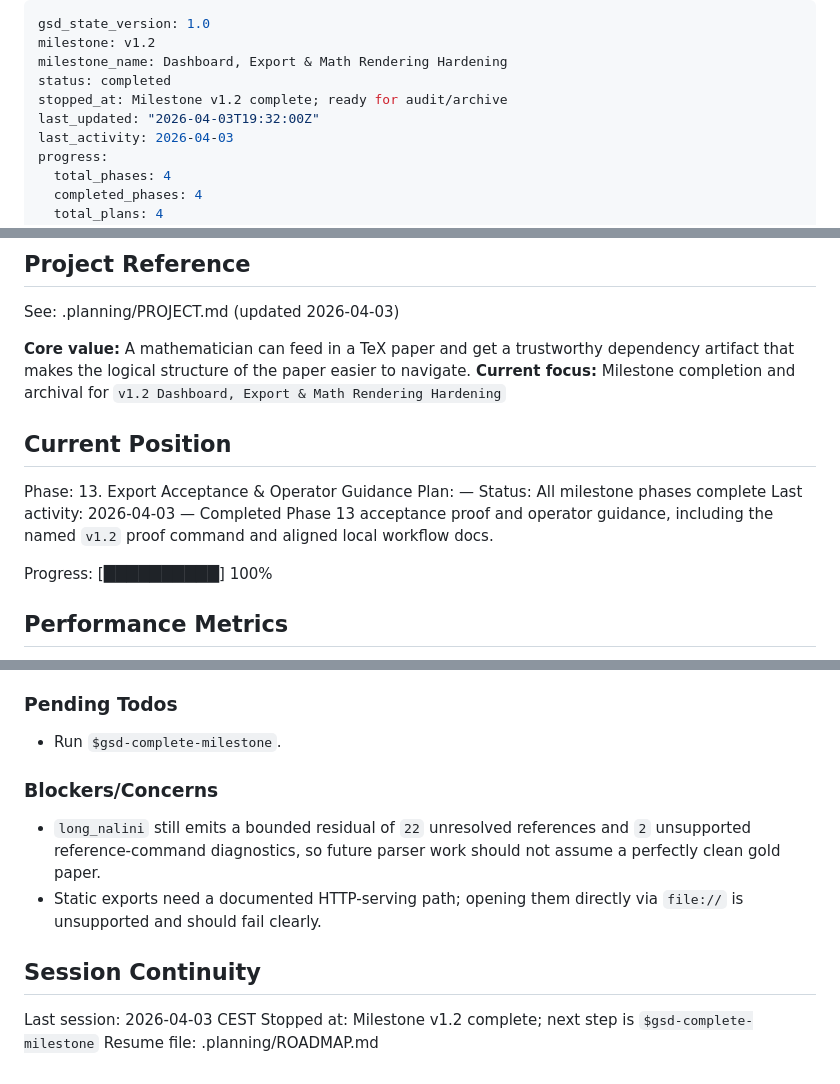
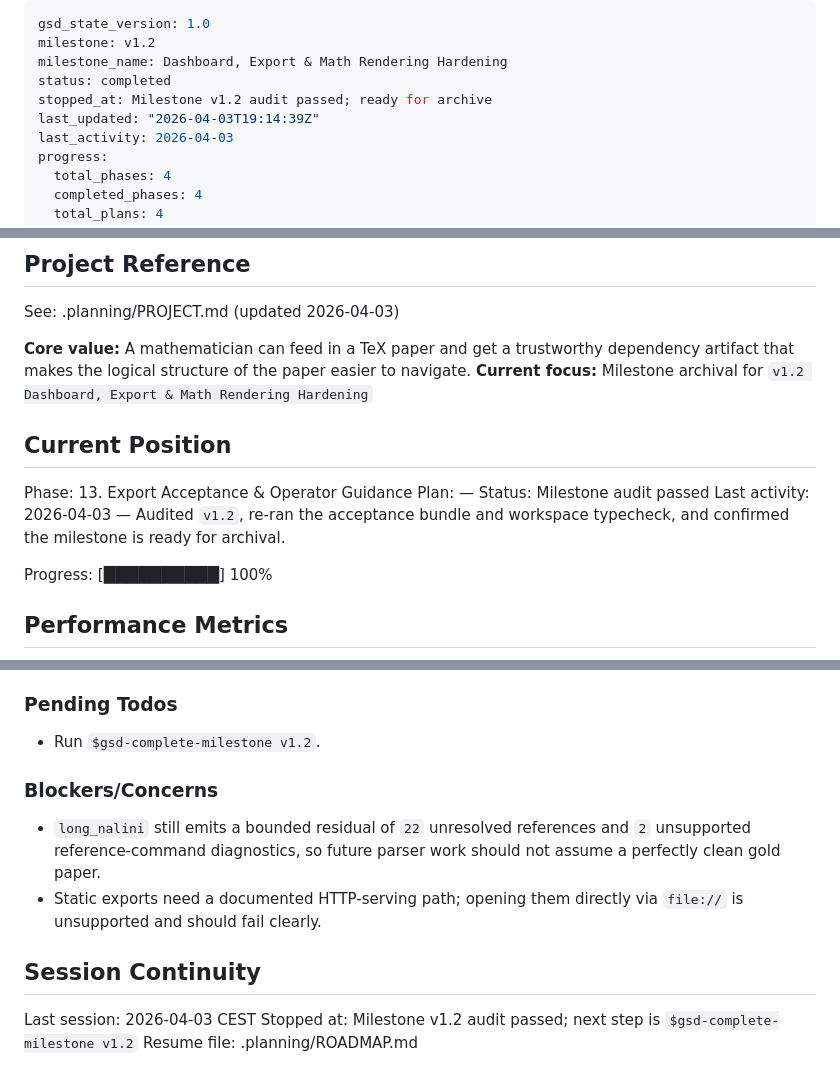
Before and after one commit to hanzckernel/MathPaperParser, a Markdown page: .planning/STATE.md, 3 parts joined by grey strips. GitHub-like rendering.

Commit message:
docs: audit v1.2 milestone

```diff
--- a/.planning/STATE.md
+++ b/.planning/STATE.md
@@ -3,8 +3,8 @@ gsd_state_version: 1.0
 milestone: v1.2
 milestone_name: Dashboard, Export & Math Rendering Hardening
 status: completed
-stopped_at: Milestone v1.2 complete; ready for audit/archive
-last_updated: "2026-04-03T19:32:00Z"
+stopped_at: Milestone v1.2 audit passed; ready for archive
+last_updated: "2026-04-03T19:14:39Z"
 last_activity: 2026-04-03
 progress:
   total_phases: 4
@@ -21,14 +21,14 @@ progress:
 See: .planning/PROJECT.md (updated 2026-04-03)
 
 **Core value:** A mathematician can feed in a TeX paper and get a trustworthy dependency artifact that makes the logical structure of the paper easier to navigate.
-**Current focus:** Milestone completion and archival for `v1.2 Dashboard, Export & Math Rendering Hardening`
+**Current focus:** Milestone archival for `v1.2 Dashboard, Export & Math Rendering Hardening`
 
 ## Current Position
 
 Phase: 13. Export Acceptance & Operator Guidance
 Plan: —
-Status: All milestone phases complete
-Last activity: 2026-04-03 — Completed Phase 13 acceptance proof and operator guidance, including the named `v1.2` proof command and aligned local workflow docs.
+Status: Milestone audit passed
+Last activity: 2026-04-03 — Audited `v1.2`, re-ran the acceptance bundle and workspace typecheck, and confirmed the milestone is ready for archival.
 
 Progress: [██████████] 100%
 
@@ -80,7 +80,7 @@ Decisions are logged in PROJECT.md. The milestone established:
 
 ### Pending Todos
 
-- Run `$gsd-complete-milestone`.
+- Run `$gsd-complete-milestone v1.2`.
 
 ### Blockers/Concerns
 
@@ -90,5 +90,5 @@ Decisions are logged in PROJECT.md. The milestone established:
 ## Session Continuity
 
 Last session: 2026-04-03 CEST
-Stopped at: Milestone v1.2 complete; next step is `$gsd-complete-milestone`
+Stopped at: Milestone v1.2 audit passed; next step is `$gsd-complete-milestone v1.2`
 Resume file: .planning/ROADMAP.md
```
Also changed, not shown: .planning/v1.2-MILESTONE-AUDIT.md (added, +116 -0 lines).
